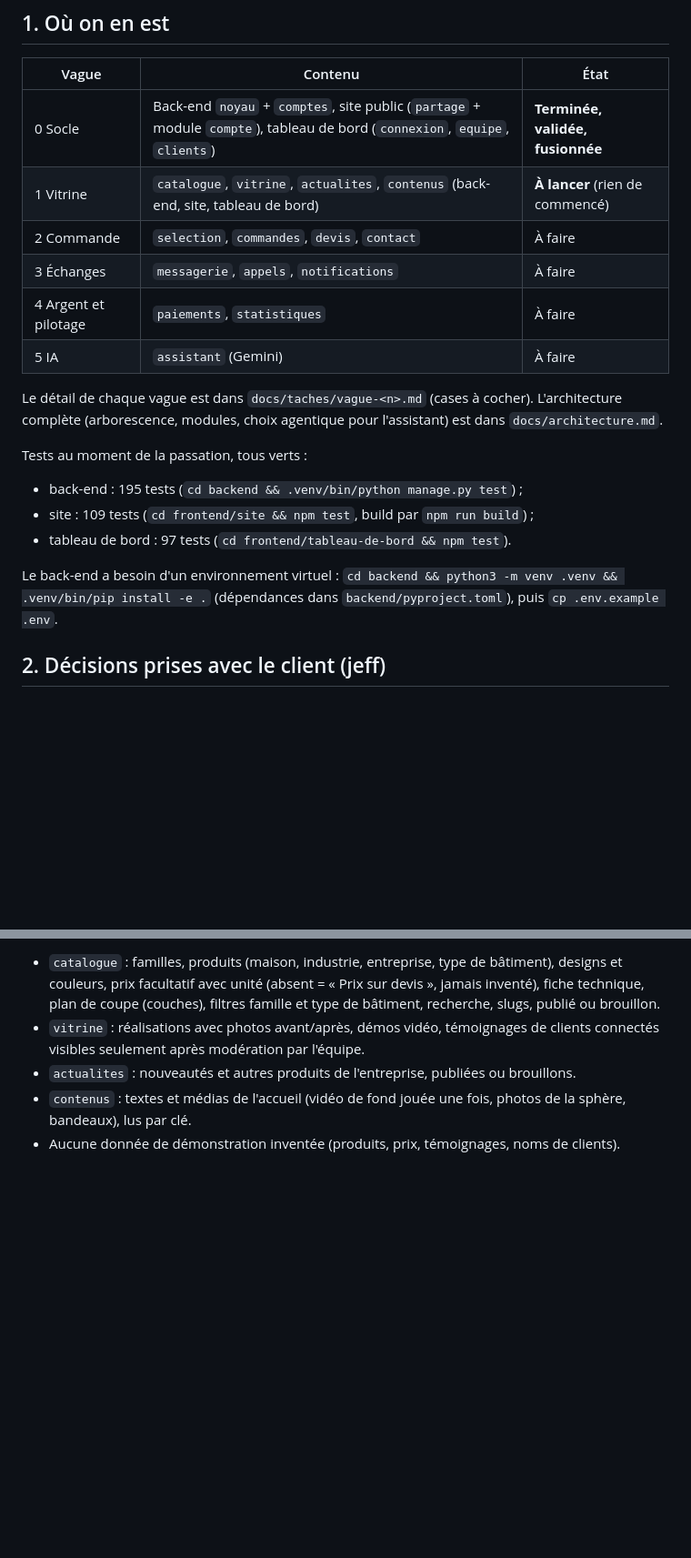
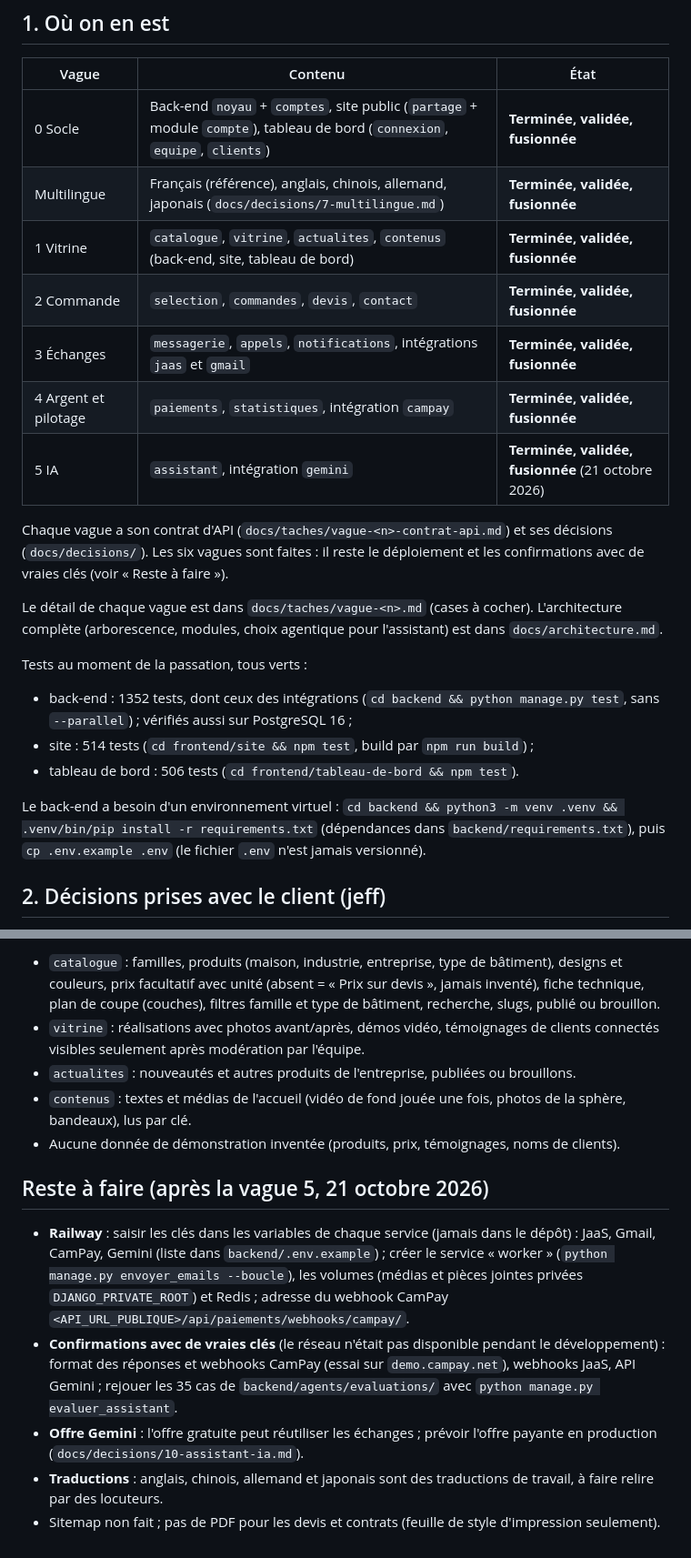
Before and after one commit to Ntchamba/CIR-web-site, a Markdown page: docs/passation.md, 2 parts joined by grey strips. Shown at 91% size. Drawn GitHub-style; blank space fills up the shorter version.

Commit message:
Passation : état après la vague 5, dépendances et reste à faire
Co-Authored-By: Claude Sonnet 5.5 <noreply@anthropic.com>
Claude-Session: https://claude.ai/code/session_01Mhy2g7yiGnzpw4o1NQJZWS

```diff
--- a/docs/passation.md
+++ b/docs/passation.md
@@ -8,22 +8,27 @@ dans `prototype-2` (PR #2). À compléter à chaque fin de vague.
 | Vague | Contenu | État |
 | --- | --- | --- |
 | 0 Socle | Back-end `noyau` + `comptes`, site public (`partage` + module `compte`), tableau de bord (`connexion`, `equipe`, `clients`) | **Terminée, validée, fusionnée** |
-| 1 Vitrine | `catalogue`, `vitrine`, `actualites`, `contenus` (back-end, site, tableau de bord) | **À lancer** (rien de commencé) |
-| 2 Commande | `selection`, `commandes`, `devis`, `contact` | À faire |
-| 3 Échanges | `messagerie`, `appels`, `notifications` | À faire |
-| 4 Argent et pilotage | `paiements`, `statistiques` | À faire |
-| 5 IA | `assistant` (Gemini) | À faire |
+| Multilingue | Français (référence), anglais, chinois, allemand, japonais (`docs/decisions/7-multilingue.md`) | **Terminée, validée, fusionnée** |
+| 1 Vitrine | `catalogue`, `vitrine`, `actualites`, `contenus` (back-end, site, tableau de bord) | **Terminée, validée, fusionnée** |
+| 2 Commande | `selection`, `commandes`, `devis`, `contact` | **Terminée, validée, fusionnée** |
+| 3 Échanges | `messagerie`, `appels`, `notifications`, intégrations `jaas` et `gmail` | **Terminée, validée, fusionnée** |
+| 4 Argent et pilotage | `paiements`, `statistiques`, intégration `campay` | **Terminée, validée, fusionnée** |
+| 5 IA | `assistant`, intégration `gemini` | **Terminée, validée, fusionnée** (21 octobre 2026) |
+
+Chaque vague a son contrat d'API (`docs/taches/vague-<n>-contrat-api.md`) et ses décisions (`docs/decisions/`).
+Les six vagues sont faites : il reste le déploiement et les confirmations avec de vraies clés (voir « Reste à faire »).
 
 Le détail de chaque vague est dans `docs/taches/vague-<n>.md` (cases à cocher). L'architecture complète
 (arborescence, modules, choix agentique pour l'assistant) est dans `docs/architecture.md`.
 
 Tests au moment de la passation, tous verts :
-- back-end : 195 tests (`cd backend && .venv/bin/python manage.py test`) ;
-- site : 109 tests (`cd frontend/site && npm test`, build par `npm run build`) ;
-- tableau de bord : 97 tests (`cd frontend/tableau-de-bord && npm test`).
+- back-end : 1352 tests, dont ceux des intégrations (`cd backend && python manage.py test`, sans `--parallel`) ;
+  vérifiés aussi sur PostgreSQL 16 ;
+- site : 514 tests (`cd frontend/site && npm test`, build par `npm run build`) ;
+- tableau de bord : 506 tests (`cd frontend/tableau-de-bord && npm test`).
 
-Le back-end a besoin d'un environnement virtuel : `cd backend && python3 -m venv .venv && .venv/bin/pip install -e .`
-(dépendances dans `backend/pyproject.toml`), puis `cp .env.example .env`.
+Le back-end a besoin d'un environnement virtuel : `cd backend && python3 -m venv .venv && .venv/bin/pip install -r requirements.txt`
+(dépendances dans `backend/requirements.txt`), puis `cp .env.example .env` (le fichier `.env` n'est jamais versionné).
 
 ## 2. Décisions prises avec le client (jeff)
 
@@ -119,3 +124,19 @@ Suivre la section 3 avec la fiche `docs/taches/vague-1.md`. Consignes déjà pr
 - `contenus` : textes et médias de l'accueil (vidéo de fond jouée une fois, photos de la sphère, bandeaux),
   lus par clé.
 - Aucune donnée de démonstration inventée (produits, prix, témoignages, noms de clients).
+
+
+## Reste à faire (après la vague 5, 21 octobre 2026)
+
+- **Railway** : saisir les clés dans les variables de chaque service (jamais dans le dépôt) : JaaS, Gmail, CamPay, Gemini
+  (liste dans `backend/.env.example`) ; créer le service « worker » (`python manage.py envoyer_emails --boucle`),
+  les volumes (médias et pièces jointes privées `DJANGO_PRIVATE_ROOT`) et Redis ; adresse du webhook CamPay
+  `<API_URL_PUBLIQUE>/api/paiements/webhooks/campay/`.
+- **Confirmations avec de vraies clés** (le réseau n'était pas disponible pendant le développement) : format des
+  réponses et webhooks CamPay (essai sur `demo.campay.net`), webhooks JaaS, API Gemini ; rejouer les 35 cas de
+  `backend/agents/evaluations/` avec `python manage.py evaluer_assistant`.
+- **Offre Gemini** : l'offre gratuite peut réutiliser les échanges ; prévoir l'offre payante en production
+  (`docs/decisions/10-assistant-ia.md`).
+- **Traductions** : anglais, chinois, allemand et japonais sont des traductions de travail, à faire relire par des
+  locuteurs.
+- Sitemap non fait ; pas de PDF pour les devis et contrats (feuille de style d'impression seulement).
```
